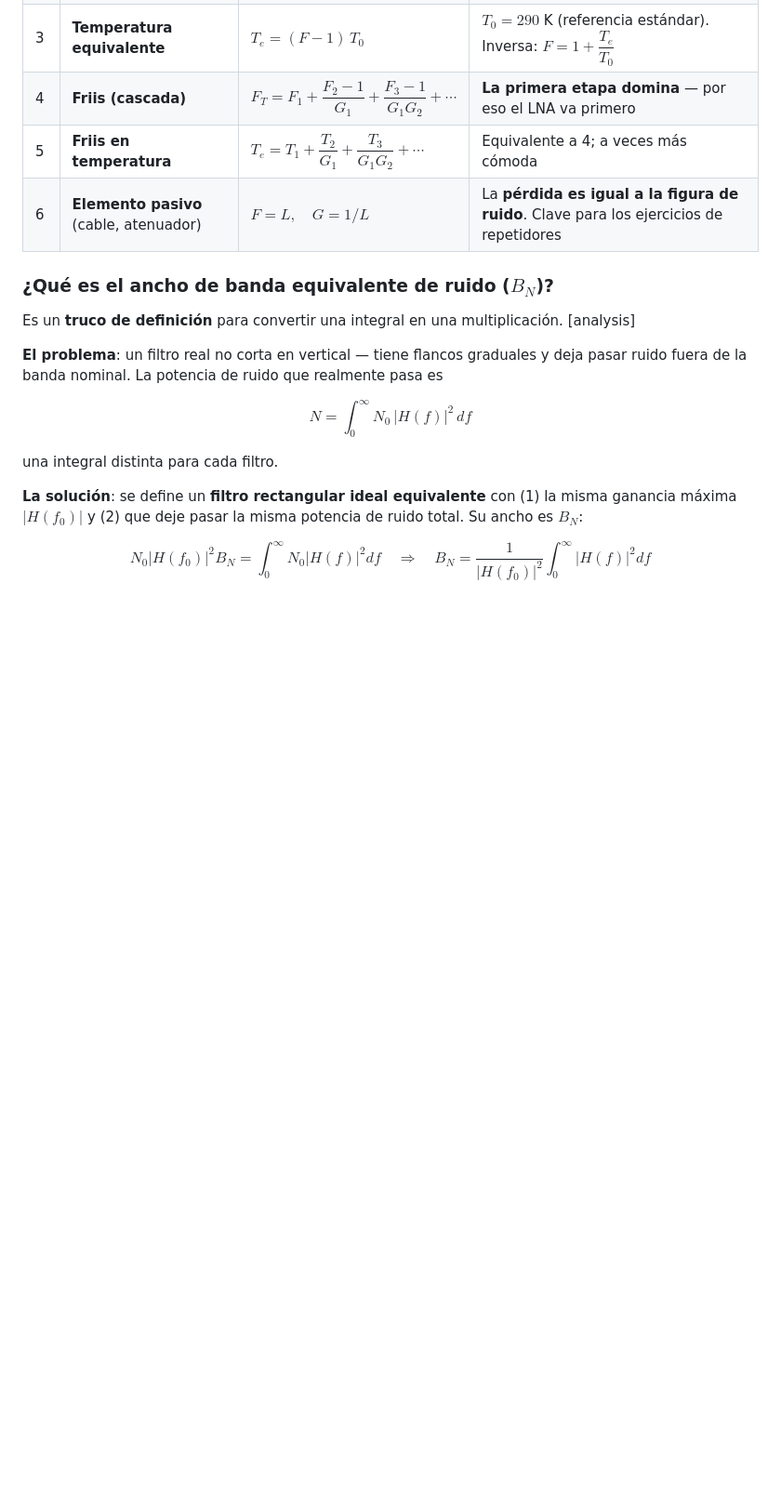
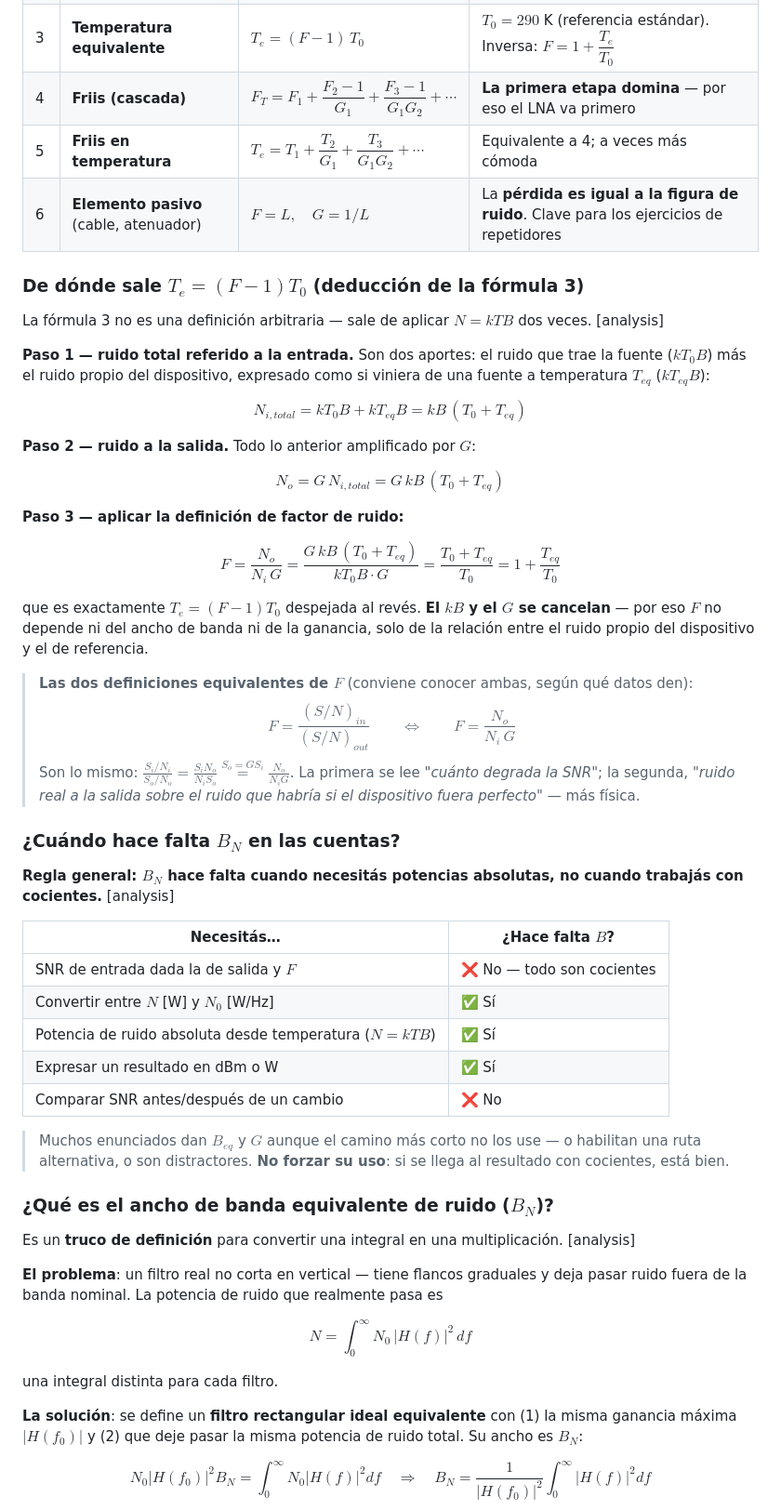
Before and after one commit to rodrigo103/communications-learning-system, a Markdown page: wiki/ruido/ruido-formulario-examen.md, the part around the change. Shown at 93% size. Drawn GitHub-style; blank space fills up the shorter version.

```diff
--- a/wiki/ruido/ruido-formulario-examen.md
+++ b/wiki/ruido/ruido-formulario-examen.md
@@ -64,6 +64,42 @@ unidad: 7
 | 4 | **Friis (cascada)** | $\boxed{F_T = F_1 + \dfrac{F_2-1}{G_1} + \dfrac{F_3-1}{G_1G_2}+\cdots}$ | **La primera etapa domina** — por eso el LNA va primero |
 | 5 | **Friis en temperatura** | $\boxed{T_e = T_1 + \dfrac{T_2}{G_1} + \dfrac{T_3}{G_1G_2}+\cdots}$ | Equivalente a 4; a veces más cómoda |
 | 6 | **Elemento pasivo** (cable, atenuador) | $\boxed{F = L, \quad G = 1/L}$ | La **pérdida es igual a la figura de ruido**. Clave para los ejercicios de repetidores |
+
+### De dónde sale $T_e = (F-1)T_0$ (deducción de la fórmula 3)
+
+La fórmula 3 no es una definición arbitraria — sale de aplicar $N=kTB$ dos veces. [analysis]
+
+**Paso 1 — ruido total referido a la entrada.** Son dos aportes: el ruido que trae la fuente ($kT_0B$) más el ruido propio del dispositivo, expresado como si viniera de una fuente a temperatura $T_{eq}$ ($kT_{eq}B$):
+
+$$N_{i,total} = kT_0B + kT_{eq}B = kB\,(T_0+T_{eq})$$
+
+**Paso 2 — ruido a la salida.** Todo lo anterior amplificado por $G$:
+
+$$N_o = G\,N_{i,total} = G\,kB\,(T_0+T_{eq})$$
+
+**Paso 3 — aplicar la definición de factor de ruido:**
+
+$$F = \frac{N_o}{N_i\,G} = \frac{G\,kB\,(T_0+T_{eq})}{kT_0B\cdot G} = \frac{T_0+T_{eq}}{T_0} = \boxed{1+\frac{T_{eq}}{T_0}}$$
+
+que es exactamente $T_e = (F-1)T_0$ despejada al revés. **El $kB$ y el $G$ se cancelan** — por eso $F$ no depende ni del ancho de banda ni de la ganancia, solo de la relación entre el ruido propio del dispositivo y el de referencia.
+
+> **Las dos definiciones equivalentes de $F$** (conviene conocer ambas, según qué datos den):
+> $$F = \frac{(S/N)_{in}}{(S/N)_{out}} \qquad\Longleftrightarrow\qquad F = \frac{N_o}{N_i\,G}$$
+> Son lo mismo: $\frac{S_i/N_i}{S_o/N_o} = \frac{S_iN_o}{N_iS_o} \overset{S_o=GS_i}{=} \frac{N_o}{N_iG}$. La primera se lee *"cuánto degrada la SNR"*; la segunda, *"ruido real a la salida sobre el ruido que habría si el dispositivo fuera perfecto"* — más física.
+
+### ¿Cuándo hace falta $B_N$ en las cuentas?
+
+**Regla general: $B_N$ hace falta cuando necesitás potencias absolutas, no cuando trabajás con cocientes.** [analysis]
+
+| Necesitás… | ¿Hace falta $B$? |
+|---|---|
+| SNR de entrada dada la de salida y $F$ | ❌ No — todo son cocientes |
+| Convertir entre $N$ [W] y $N_0$ [W/Hz] | ✅ Sí |
+| Potencia de ruido absoluta desde temperatura ($N=kTB$) | ✅ Sí |
+| Expresar un resultado en dBm o W | ✅ Sí |
+| Comparar SNR antes/después de un cambio | ❌ No |
+
+> Muchos enunciados dan $B_{eq}$ y $G$ aunque el camino más corto no los use — o habilitan una ruta alternativa, o son distractores. **No forzar su uso**: si se llega al resultado con cocientes, está bien.
 
 ### ¿Qué es el ancho de banda equivalente de ruido ($B_N$)?
 
```
Also changed, not shown: outputs/solutions/Ruido_amplificador_F_Comu_2019-02-25.md (added, +95 -0 lines).
